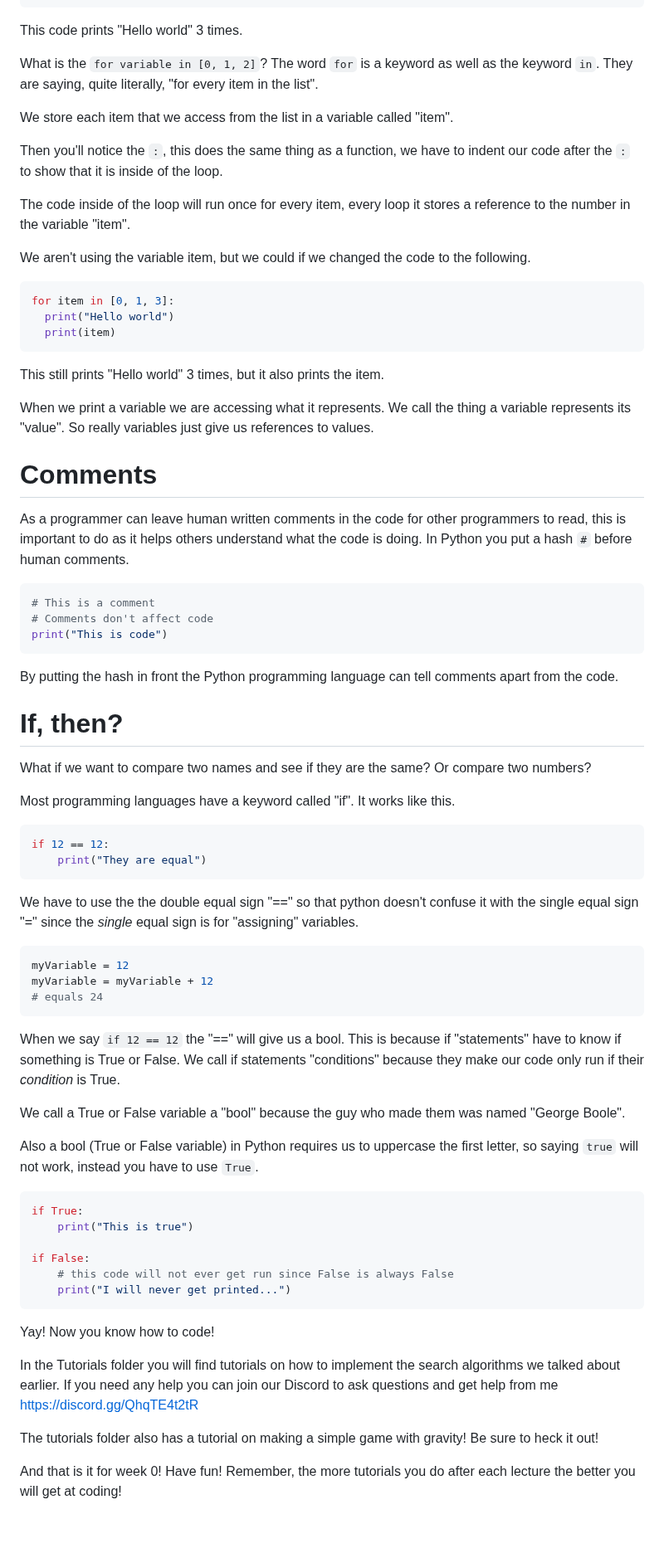
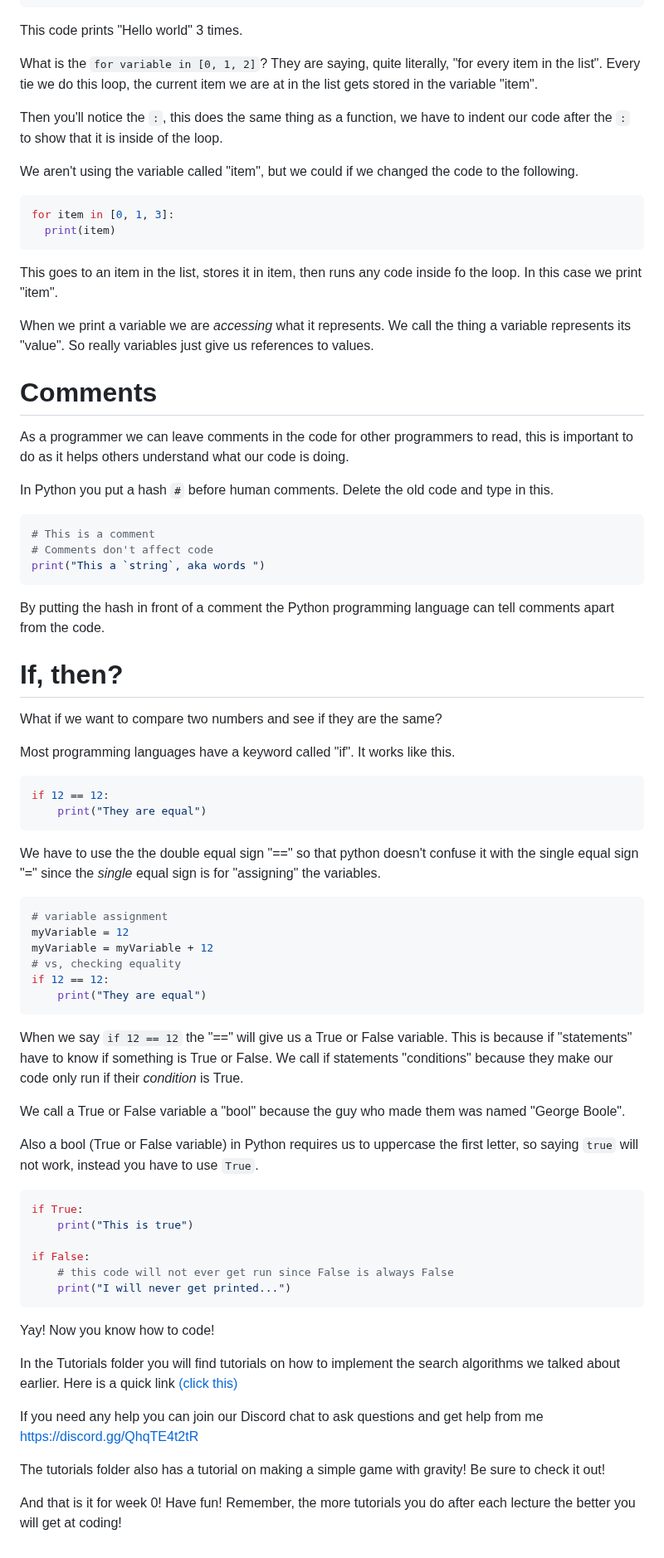
Before and after one commit to PaperPrototype/Intro-Coding-and-Computers, a Markdown page: Week 0 - Fundamentals/Lecture/english.md, the part around one of its changes. Shown at 83% size. Drawn GitHub-style; blank space fills up the shorter version.

````diff
--- a/Week 0 - Fundamentals/Lecture/english.md
+++ b/Week 0 - Fundamentals/Lecture/english.md
@@ -907,39 +986,36 @@ for item in [0, 1, 2]:
 
 This code prints "Hello world" 3 times.
 
-What is the `for variable in [0, 1, 2]`? The word `for` is a keyword as well as the keyword `in`. They are saying, quite literally, "for every item in the list".
-
-We store each item that we access from the list in a variable called "item".
+What is the `for variable in [0, 1, 2]`? They are saying, quite literally, "for every item in the list". Every tie we do this loop, the current item we are at in the list gets stored in the variable "item".
 
 Then you'll notice the `:`, this does the same thing as a function, we have to indent our code after the `:` to show that it is inside of the loop.
 
-The code inside of the loop will run once for every item, every loop it stores a reference to the number in the variable "item".
-
-We aren't using the variable item, but we could if we changed the code to the following.
+We aren't using the variable called "item", but we could if we changed the code to the following.
 
 ```py
 for item in [0, 1, 3]:
-  print("Hello world")
   print(item)
 ```
 
-This still prints "Hello world" 3 times, but it also prints the item.
+This goes to an item in the list, stores it in item, then runs any code inside fo the loop. In this case we print "item".
 
-When we print a variable we are accessing what it represents. We call the thing a variable represents its "value". So really variables just give us references to values.
+When we print a variable we are *accessing* what it represents. We call the thing a variable represents its "value". So really variables just give us references to values.
 
 # Comments
-As a programmer can leave human written comments in the code for other programmers to read, this is important to do as it helps others understand what the code is doing. In Python you put a hash `#` before human comments.
+As a programmer we can leave comments in the code for other programmers to read, this is important to do as it helps others understand what our code is doing.
+
+In Python you put a hash `#` before human comments. Delete the old code and type in this.
 
 ```py
 # This is a comment
 # Comments don't affect code
-print("This is code")
+print("This a `string`, aka words ")
 ```
 
-By putting the hash in front the Python programming language can tell comments apart from the code.
+By putting the hash in front of a comment the Python programming language can tell comments apart from the code.
 
 # If, then?
-What if we want to compare two names and see if they are the same? Or compare two numbers?
+What if we want to compare two numbers and see if they are the same?
 
 Most programming languages have a keyword called "if". It works like this.
 
@@ -948,15 +1024,18 @@ if 12 == 12:
     print("They are equal")
 ```
 
-We have to use the the double equal sign "==" so that python doesn't confuse it with the single equal sign "=" since the *single* equal sign is for "assigning" variables.
+We have to use the the double equal sign "==" so that python doesn't confuse it with the single equal sign "=" since the *single* equal sign is for "assigning" the variables.
 
 ```py
+# variable assignment
 myVariable = 12
 myVariable = myVariable + 12
-# equals 24
+# vs, checking equality
+if 12 == 12:
+    print("They are equal")
 ```
 
-When we say `if 12 == 12` the "==" will give us a bool. This is because if "statements" have to know if something is True or False. We call if statements "conditions" because they make our code only run if their *condition* is True.
+When we say `if 12 == 12` the "==" will give us a True or False variable. This is because if "statements" have to know if something is True or False. We call if statements "conditions" because they make our code only run if their *condition* is True.
 
 We call a True or False variable a "bool" because the guy who made them was named "George Boole".
 
@@ -973,8 +1052,10 @@ if False:
 
 Yay! Now you know how to code!
 
-In the Tutorials folder you will find tutorials on how to implement the search algorithms we talked about earlier. If you need any help you can join our Discord to ask questions and get help from me https://discord.gg/QhqTE4t2tR
+In the Tutorials folder you will find tutorials on how to implement the search algorithms we talked about earlier. Here is a quick link [(click this)](https://github.com/PaperPrototype/Intro-to-Coding/blob/main/Week%200%20-%20Fundamentals/Tutorials/Searching%20Algorithms/english.md)
 
-The tutorials folder also has a tutorial on making a simple game with gravity! Be sure to heck it out!
+If you need any help you can join our Discord chat to ask questions and get help from me https://discord.gg/QhqTE4t2tR
+
+The tutorials folder also has a tutorial on making a simple game with gravity! Be sure to check it out!
 
 And that is it for week 0! Have fun! Remember, the more tutorials you do after each lecture the better you will get at coding!
````
Also changed, not shown: other parts of Week 0 - Fundamentals/Lecture/english.md (+139 -60 lines), Assets/replit_ide_green_arrow.png (added).
